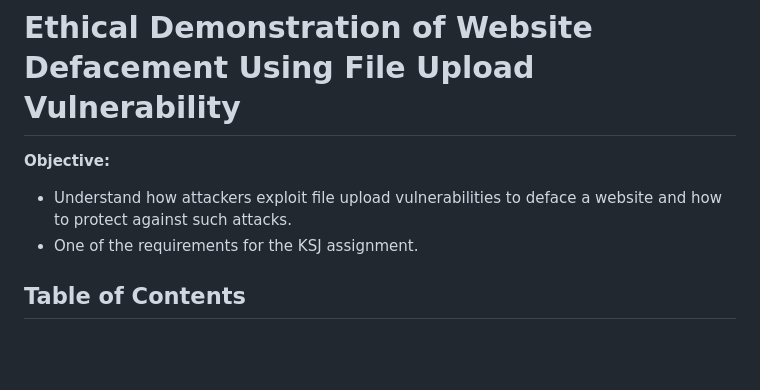
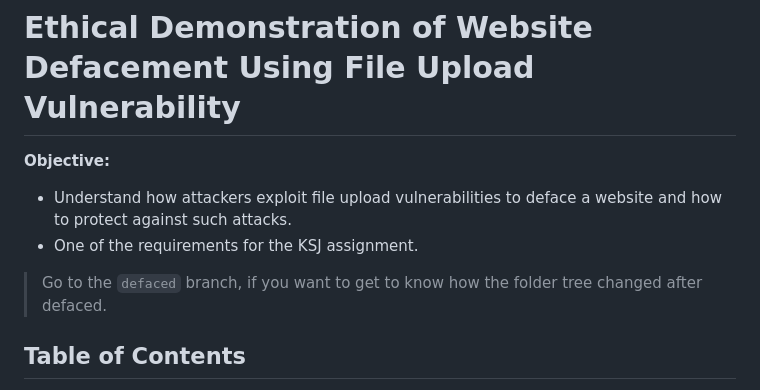
Before and after one commit to rafzarf/demo-ksj-defacing, a Markdown page: README.md, the part around the change. Rendered like a GitHub page; blank space fills up the shorter version.

Commit message:
docs: update readme

```diff
--- a/README.md
+++ b/README.md
@@ -5,6 +5,7 @@
 - Understand how attackers exploit file upload vulnerabilities to deface a website and how to protect against such attacks.
 - One of the requirements for the KSJ assignment.
 
+> Go to the `defaced` branch, if you want to get to know how the folder tree changed after defaced.
 
 ## Table of Contents
 
```
